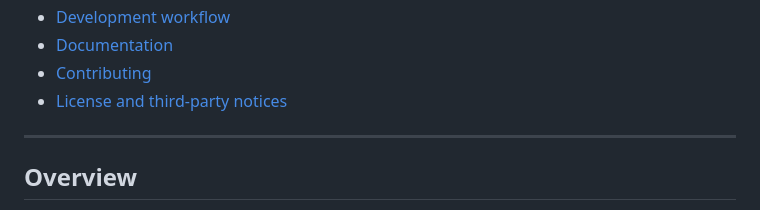
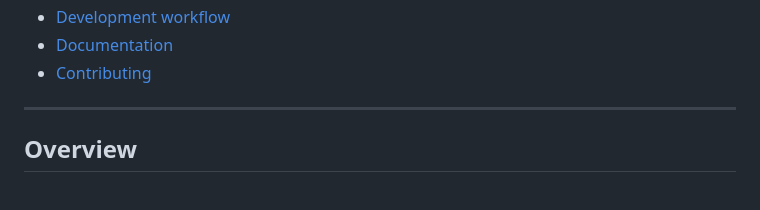
Before and after one commit to kaimcfarlane/RayCast-AI, a Markdown page: README.md, the part around the change. Drawn GitHub-style.

```diff
--- a/README.md
+++ b/README.md
@@ -25,7 +25,6 @@
 - [Development workflow](#development-workflow)
 - [Documentation](#documentation)
 - [Contributing](#contributing)
-- [License and third-party notices](#license-and-third-party-notices)
 
 ---
 
```
